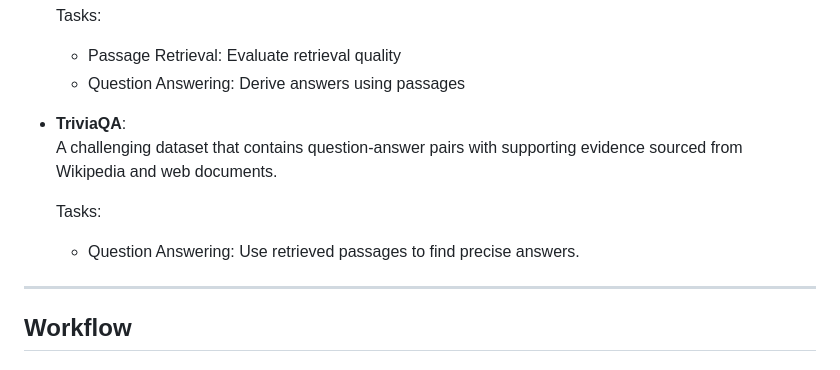
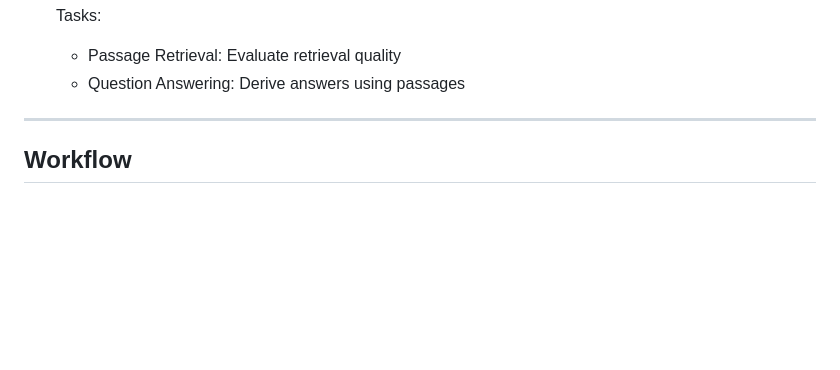
Before and after one commit to adsp-polito/2024-P9-RAG-MARCO, a Markdown page: README.md, the part around the change. Rendered like a GitHub page; blank space fills up the shorter version.

```diff
--- a/README.md
+++ b/README.md
@@ -82,13 +82,6 @@ Triplets: Query, passage, relevance score
   Tasks:
    - Passage Retrieval: Evaluate retrieval quality
    - Question Answering: Derive answers using passages
-
-- **TriviaQA**:
-A challenging dataset that contains question-answer pairs with supporting evidence sourced from Wikipedia and web documents.
-
-  Tasks:
-   - Question Answering: Use retrieved passages to find precise answers.
-
 ---
 
 ## Workflow
```
